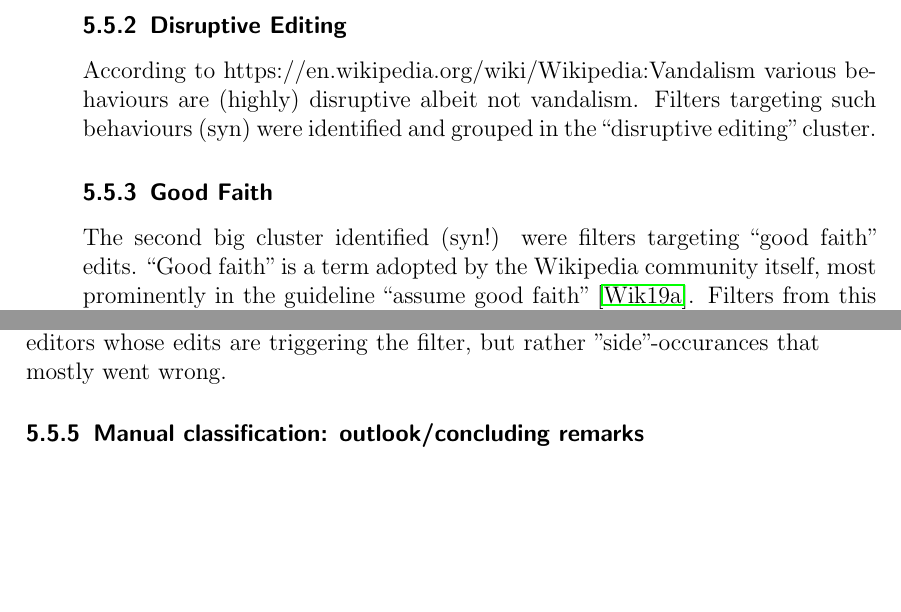
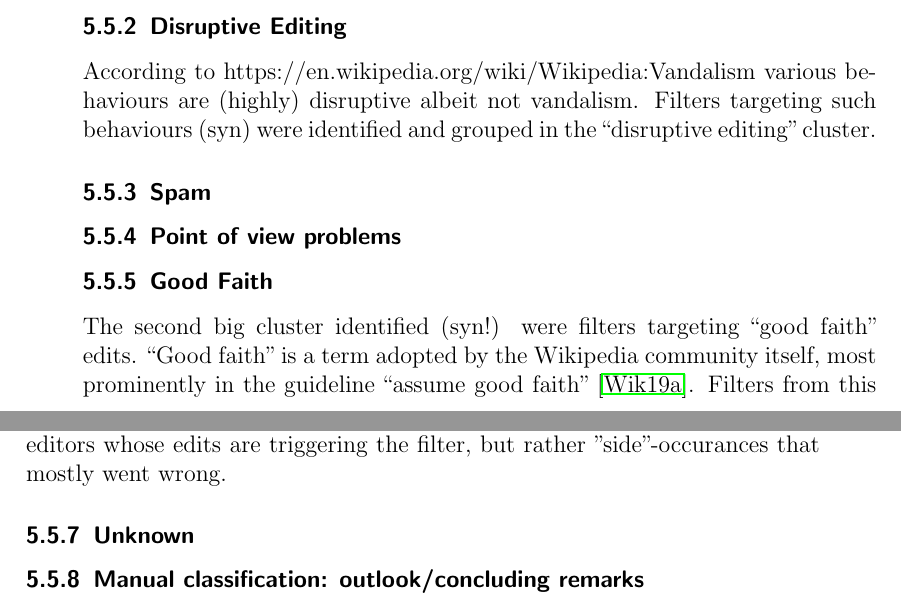
Before and after one commit to lusy/wikifilters, a LaTeX thesis (thesis/thesis_main.tex, which reads thesis/5-Overview-EN-Wiki.tex): two parts of pages 69 and 70 of 98, joined at a grey line, cut so that both start at the same text, the shorter picture padded with empty space. Compiled offline with pdfLaTeX.

Commit message:
Include rest of label clusters

```diff
--- a/thesis/5-Overview-EN-Wiki.tex
+++ b/thesis/5-Overview-EN-Wiki.tex
@@ -493,6 +493,10 @@ Filters targeting such behaviours (syn) were identified and grouped in the ``dis
 - Deletion nominations: "Good-faith nominations of articles (or templates, non-article pages, etc) are not vandalism."
 \end{comment}
 
+\subsection{Spam}
+
+\subsection{Point of view problems}
+
 
 \subsection{Good Faith}
 
@@ -545,6 +549,7 @@ Or there were such which simply tracked particular behaviours (such as mobile ed
 
 The maintenance cluster differs conceptually from the ``vandalism'' and ``good faith'' ones in so far that filters in it don't target particular **intents** of the editors whose edits are triggering the filter, but rather "side"-occurances that mostly went wrong.
 
+\subsection{Unknown}
 
 \subsection{Manual classification: outlook/concluding remarks}
 %TODO What were the first filters to be implemented immediately after the launch of the extension?
```
